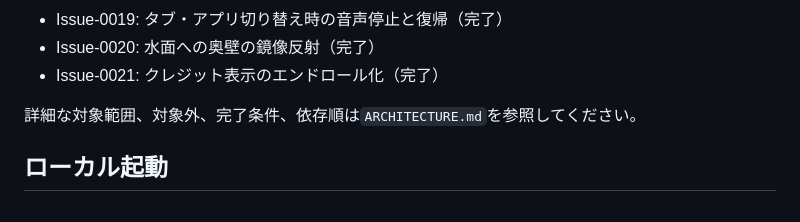
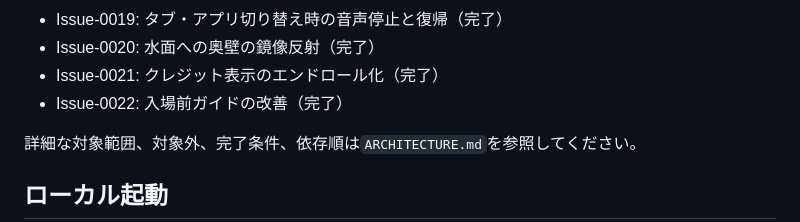
Before and after one commit to tkatochin/SplashDesigner, a Markdown page: README.md, the part around the change. Drawn GitHub-style.

Commit message:
Document Issue 0022 completion

```diff
--- a/README.md
+++ b/README.md
@@ -39,6 +39,7 @@ Canvas 2Dベースの体験型Webアプリです。
 - Issue-0019: タブ・アプリ切り替え時の音声停止と復帰（完了）
 - Issue-0020: 水面への奥壁の鏡像反射（完了）
 - Issue-0021: クレジット表示のエンドロール化（完了）
+- Issue-0022: 入場前ガイドの改善（完了）
 
 詳細な対象範囲、対象外、完了条件、依存順は`ARCHITECTURE.md`を参照してください。
 
```
Also changed, not shown: ARCHITECTURE.md (+23 -0 lines), HANDOVER_TO_CODEX.md (+2 -1 lines).
